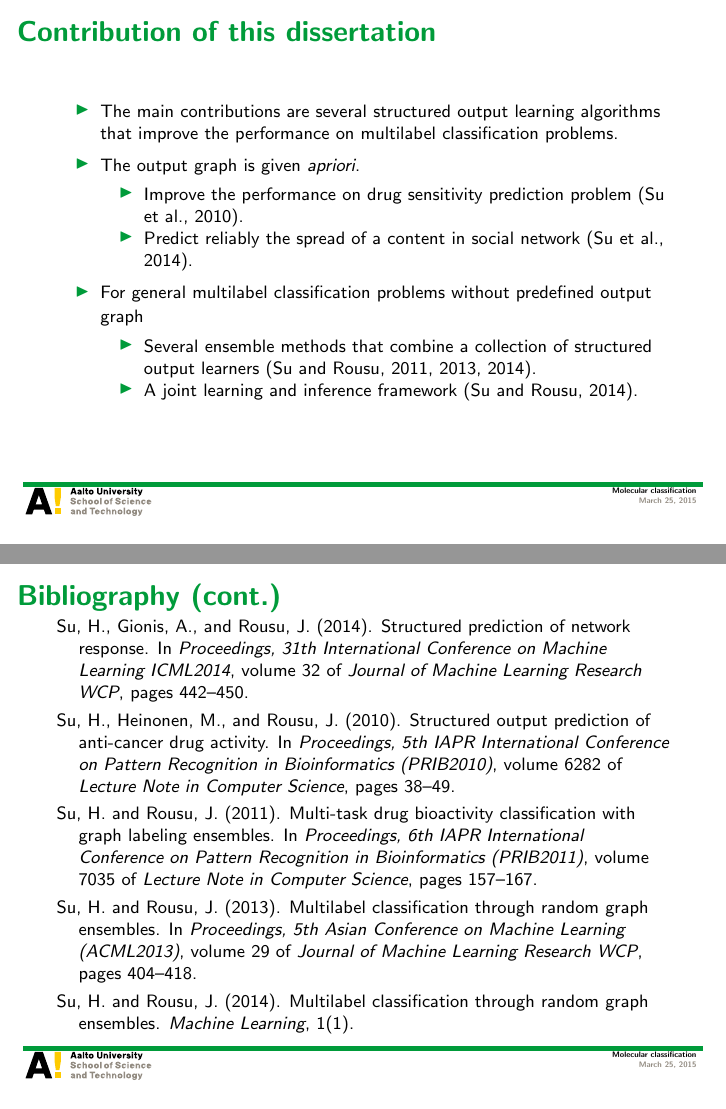
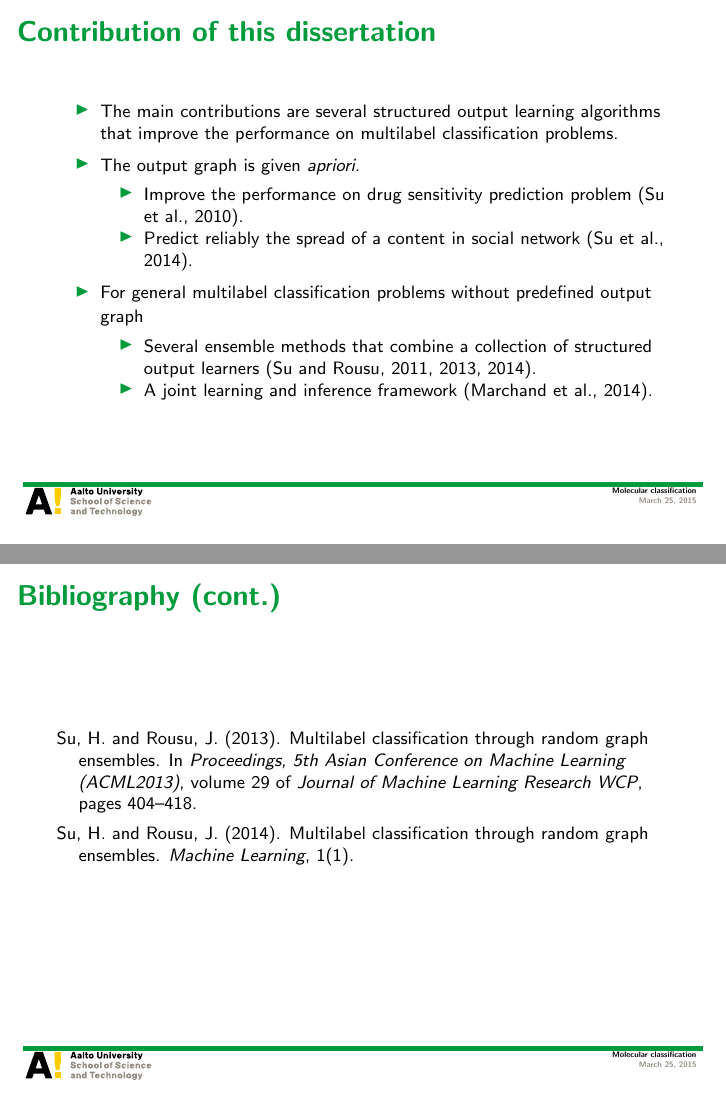
Before and after one commit to hongyusu/Posters_and_Presentations, LaTeX slides (Presentations/defence_presentation/example.tex): pages 20 and 23 of 23 before the commit and pages 20 and 24 of 24 after it, joined at a grey line. Compiled offline with pdfLaTeX.

Commit message:
auto upload

```diff
--- a/Presentations/defence_presentation/example.tex
+++ b/Presentations/defence_presentation/example.tex
@@ -288,7 +288,7 @@
 		\begin{itemize}
 			\footnotesize
 			\item Several ensemble methods that combine a collection of structured output learners \citep{su11mutitask,su2013multilabelacml,su14multilabel}.
-			\item A joint learning and inference framework \citep{su14multilabel}.
+			\item A joint learning and inference framework \citep{su14multilabelnips}.
 		\end{itemize}
 	\end{itemize}
 \end{frame}
```
Also changed, not shown: Presentations/defence_presentation/dissertation.bib (+1 -1 lines).
